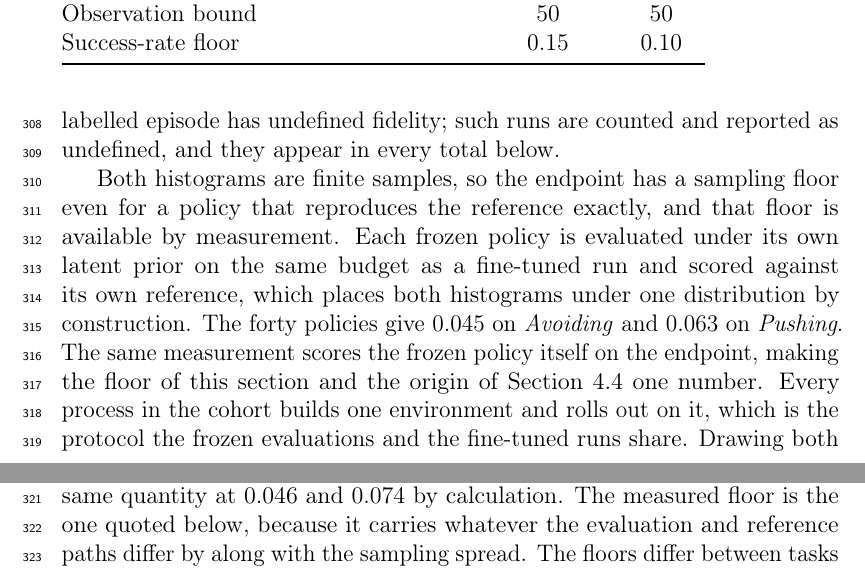
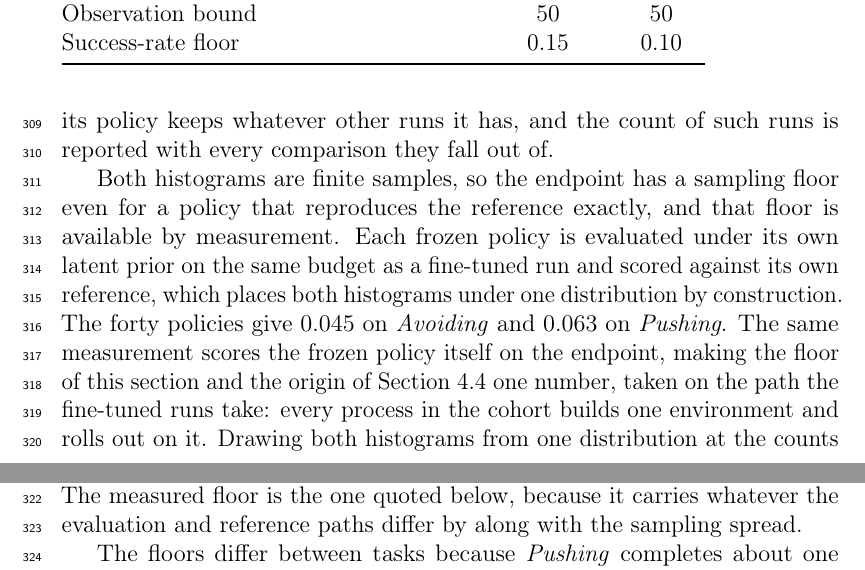
Before and after one commit to YuanzhiHe/MoP-DSRL, a LaTeX paper (paper/main.tex): two parts of pages 11 and 12 of 27, joined at a grey line, cut so that both start at the same text. Compiled offline with pdfLaTeX.

Commit message:
Say what happens to a run with no labelled episode
The measurement section said such runs "appear in every total below",
which reads as if they entered the distances. They cannot: a run with no
labelled episode has no histogram. They leave the distance and the
contrast, their policy keeps its other runs, and their number is
reported with each comparison they fall out of.

The interval convention is now stated once: one-sided tests, two-sided
intervals, which is what the code computes and what every table prints.

Also: the floor paragraph splits where it changes subject, the protocol
sentence is folded into the claim it supports, and two sentences in the
Pushing section stop running a second clause off the first.

```diff
--- a/paper/main.tex
+++ b/paper/main.tex
@@ -509,9 +509,10 @@ and is excluded from the histogram, so both histograms are conditional on
 completion. Evaluated under their own latent prior, the frozen policies
 complete $0.776$ of their \emph{Avoiding} episodes and $0.375$ of their
 \emph{Pushing} ones, and the count behind each fine-tuned histogram follows
-that objective's own completion. A run whose evaluation produces no labelled episode has undefined
-fidelity; such runs are counted and reported as undefined, and they appear in
-every total below.
+that objective's own completion. A run whose evaluation produces no labelled
+episode has undefined fidelity. It enters no distance and no contrast, its
+policy keeps whatever other runs it has, and the count of such runs is reported
+with every comparison they fall out of.
 
 Both histograms are finite samples, so the endpoint has a sampling floor even
 for a policy that reproduces the reference exactly, and that floor is
@@ -521,13 +522,15 @@ as a fine-tuned run and scored against its own reference, which places both
 histograms under one distribution by construction. The forty policies give
 $0.045$ on \emph{Avoiding} and $0.063$ on \emph{Pushing}. The same measurement
 scores the frozen policy itself on the endpoint, making the floor of this
-section and the origin of Section~\ref{sec:main} one number. Every process in the
-cohort builds one environment and rolls out on it, which is the protocol the
-frozen evaluations and the fine-tuned runs share. Drawing both histograms from
-one distribution at the counts the runs produced puts the same quantity at
-$0.046$ and $0.074$ by calculation. The measured floor is the one quoted below,
-because it carries whatever the evaluation and reference paths differ by along
-with the sampling spread. The floors differ between tasks because
+section and the origin of Section~\ref{sec:main} one number, taken on the path
+the fine-tuned runs take: every process in the cohort builds one environment
+and rolls out on it. Drawing both histograms from one distribution at the
+counts the runs produced puts the same quantity at $0.046$ and $0.074$ by
+calculation. The measured floor is the one quoted below, because it carries
+whatever the evaluation and reference paths differ by along with the sampling
+spread.
+
+The floors differ between tasks because
 \emph{Pushing} completes about one episode in five, leaving a median of 73
 labelled episodes to fill four bins against \emph{Avoiding}'s 372 for six.
 Within each task the measured floor follows the labelled count of the level,
```
Also changed, not shown: paper/main.pdf, paper/main.tex (9 more changed lines).
